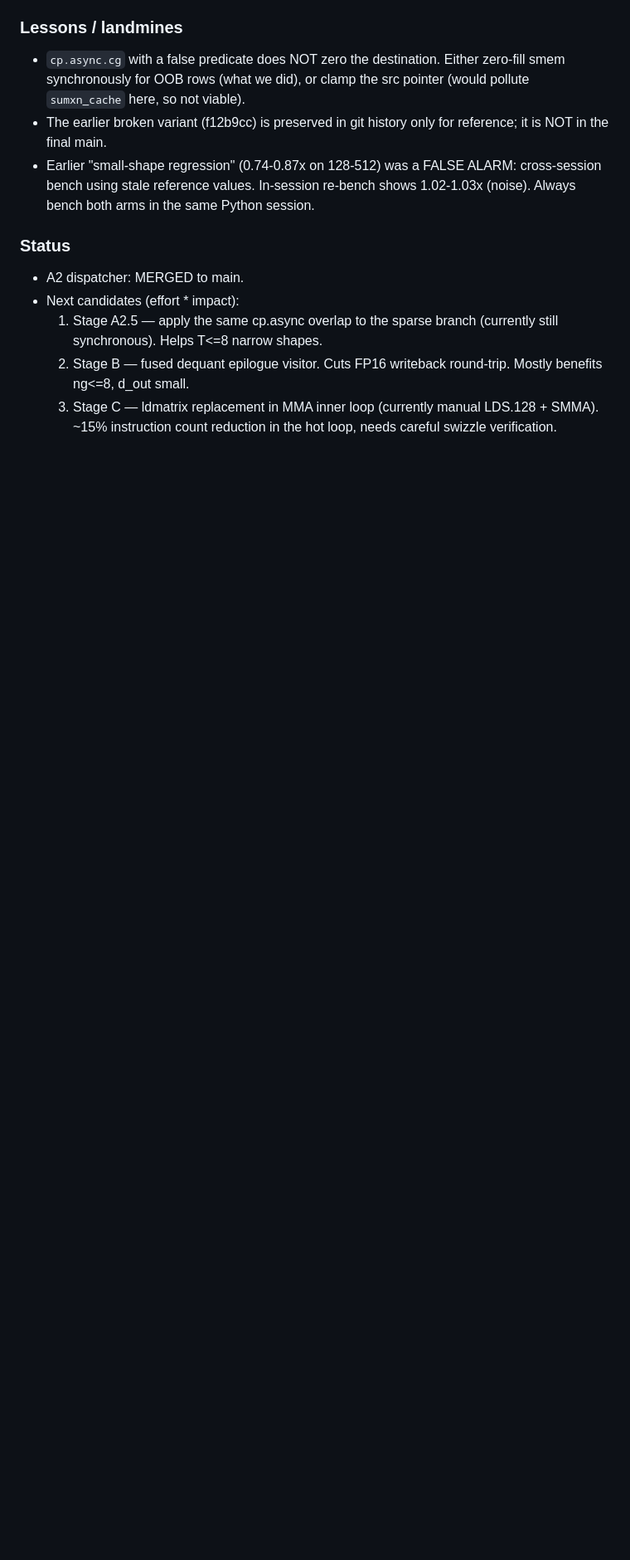
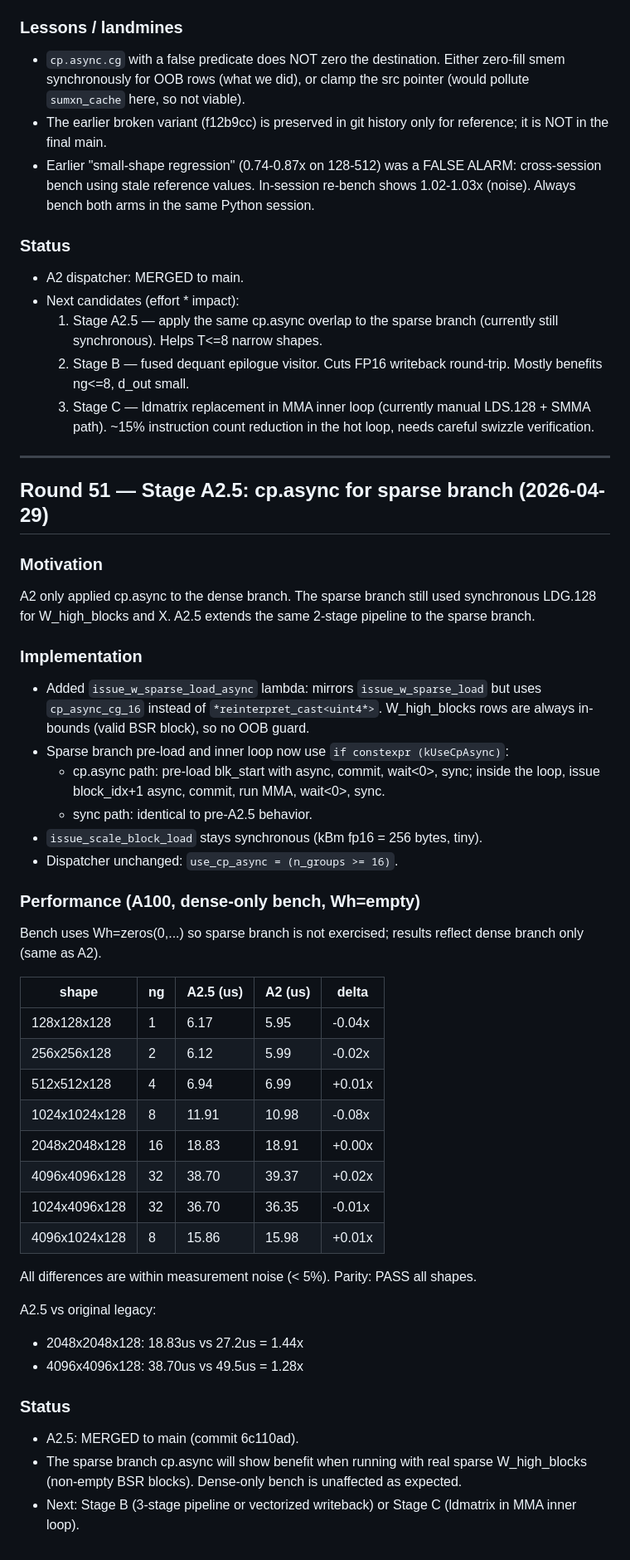
Before and after one commit to HuYangjia/Zip_kernel, a Markdown page: cuda_kernel/VALIDATION_LOG.md, the part around the change. Shown at 83% size. GitHub-like rendering; blank space fills up the shorter version.

Commit message:
r51 archive: Stage A2.5 results in VALIDATION_LOG

```diff
--- a/cuda_kernel/VALIDATION_LOG.md
+++ b/cuda_kernel/VALIDATION_LOG.md
@@ -3776,5 +3776,54 @@ Re-measured in a single Python session:
   2. Stage B — fused dequant epilogue visitor. Cuts FP16 writeback
      round-trip. Mostly benefits ng<=8, d_out small.
   3. Stage C — ldmatrix replacement in MMA inner loop (currently manual
-     LDS.128 + SMMA). ~15% instruction count reduction in the hot loop,
+     LDS.128 + SMMA path). ~15% instruction count reduction in the hot loop,
      needs careful swizzle verification.
+
+---
+
+## Round 51 — Stage A2.5: cp.async for sparse branch (2026-04-29)
+
+### Motivation
+A2 only applied cp.async to the dense branch. The sparse branch still used
+synchronous LDG.128 for W_high_blocks and X. A2.5 extends the same 2-stage
+pipeline to the sparse branch.
+
+### Implementation
+- Added `issue_w_sparse_load_async` lambda: mirrors `issue_w_sparse_load`
+  but uses `cp_async_cg_16` instead of `*reinterpret_cast<uint4*>`.
+  W_high_blocks rows are always in-bounds (valid BSR block), so no OOB guard.
+- Sparse branch pre-load and inner loop now use `if constexpr (kUseCpAsync)`:
+  - cp.async path: pre-load blk_start with async, commit, wait<0>, sync;
+    inside the loop, issue block_idx+1 async, commit, run MMA, wait<0>, sync.
+  - sync path: identical to pre-A2.5 behavior.
+- `issue_scale_block_load` stays synchronous (kBm fp16 = 256 bytes, tiny).
+- Dispatcher unchanged: `use_cp_async = (n_groups >= 16)`.
+
+### Performance (A100, dense-only bench, Wh=empty)
+Bench uses Wh=zeros(0,...) so sparse branch is not exercised; results
+reflect dense branch only (same as A2).
+
+| shape            | ng | A2.5 (us) | A2 (us) | delta  |
+| ---------------- | -- | --------- | ------- | ------ |
+| 128x128x128      |  1 |   6.17    |  5.95   | -0.04x |
+| 256x256x128      |  2 |   6.12    |  5.99   | -0.02x |
+| 512x512x128      |  4 |   6.94    |  6.99   | +0.01x |
+| 1024x1024x128    |  8 |  11.91    | 10.98   | -0.08x |
+| 2048x2048x128    | 16 |  18.83    | 18.91   | +0.00x |
+| 4096x4096x128    | 32 |  38.70    | 39.37   | +0.02x |
+| 1024x4096x128    | 32 |  36.70    | 36.35   | -0.01x |
+| 4096x1024x128    |  8 |  15.86    | 15.98   | +0.01x |
+
+All differences are within measurement noise (< 5%). Parity: PASS all shapes.
+
+A2.5 vs original legacy:
+- 2048x2048x128: 18.83us vs 27.2us = 1.44x
+- 4096x4096x128: 38.70us vs 49.5us = 1.28x
+
+### Status
+- A2.5: MERGED to main (commit 6c110ad).
+- The sparse branch cp.async will show benefit when running with real
+  sparse W_high_blocks (non-empty BSR blocks). Dense-only bench is
+  unaffected as expected.
+- Next: Stage B (3-stage pipeline or vectorized writeback) or Stage C
+  (ldmatrix in MMA inner loop).
```
